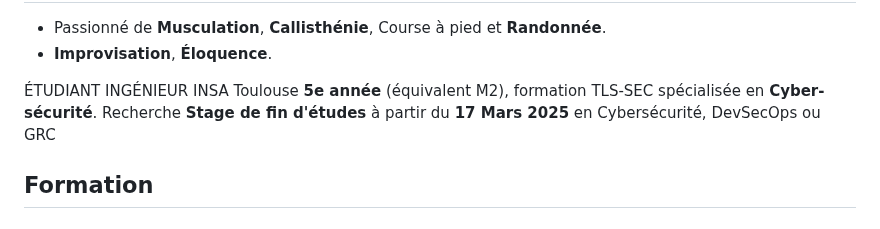
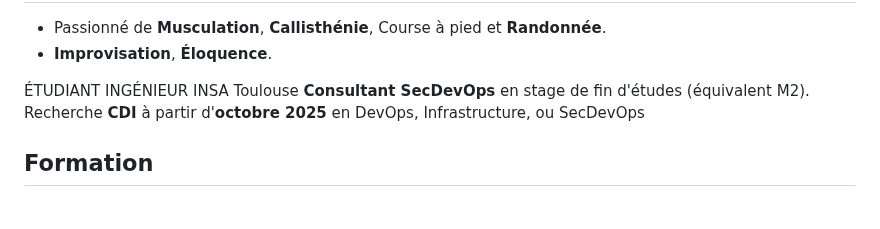
Before and after one commit to Aitbytes/Resume, a Markdown page: source/mohamed.md, the part around the change. GitHub-like rendering.

Commit message:
Replace étudiant 5A with consultant

```diff
--- a/source/mohamed.md
+++ b/source/mohamed.md
@@ -65,7 +65,7 @@
 <div class="main-content">
 
  <span class="intitule">ÉTUDIANT INGÉNIEUR INSA Toulouse</span>
- <span class="sous-intitule">**5e année** (équivalent M2), formation TLS-SEC spécialisée en **Cyber-sécurité**. Recherche **Stage de fin d'études** à partir du **17 Mars 2025** en Cybersécurité, DevSecOps ou GRC </span>
+ <span class="sous-intitule">**Consultant SecDevOps** en stage de fin d'études (équivalent M2). Recherche **CDI** à partir d'**octobre 2025** en DevOps, Infrastructure, ou SecDevOps </span>
 <!-- <div class="descriptif"> -->
 <!---->
 <!-- # Recherche -->
```
